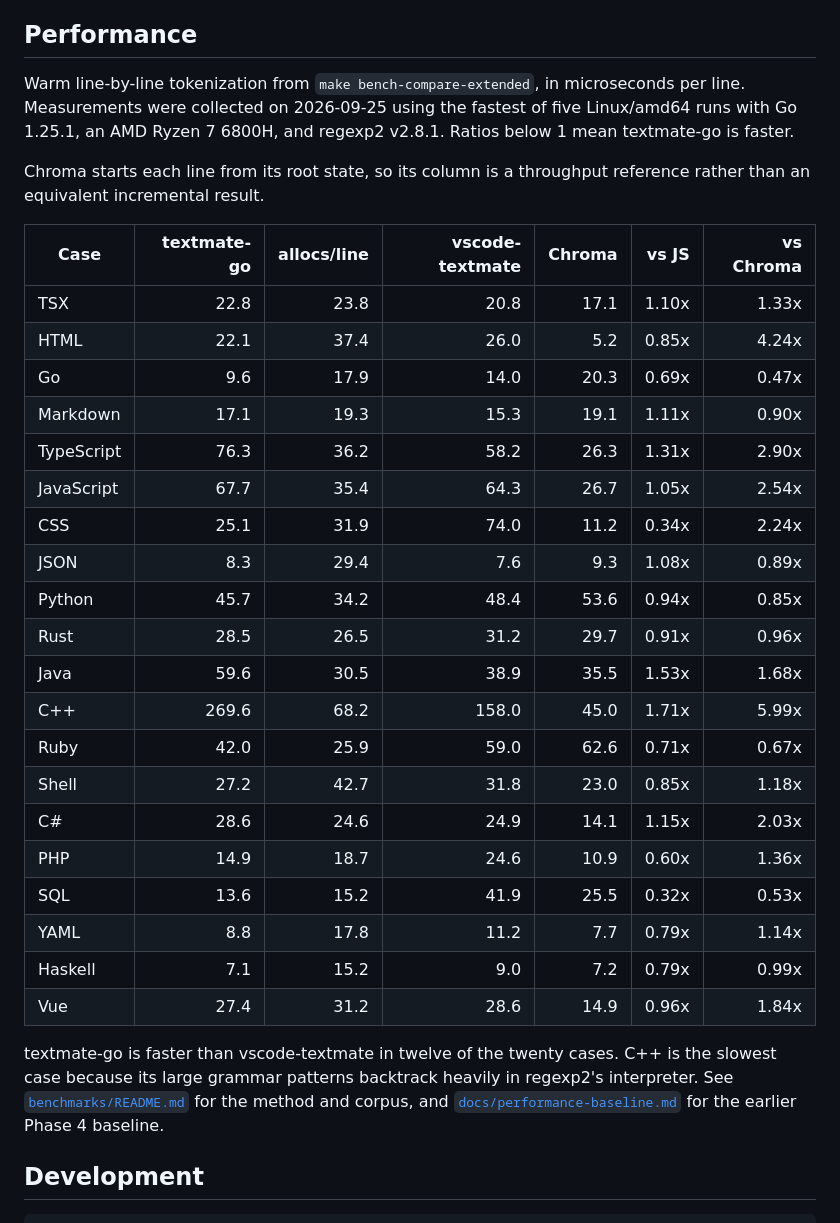
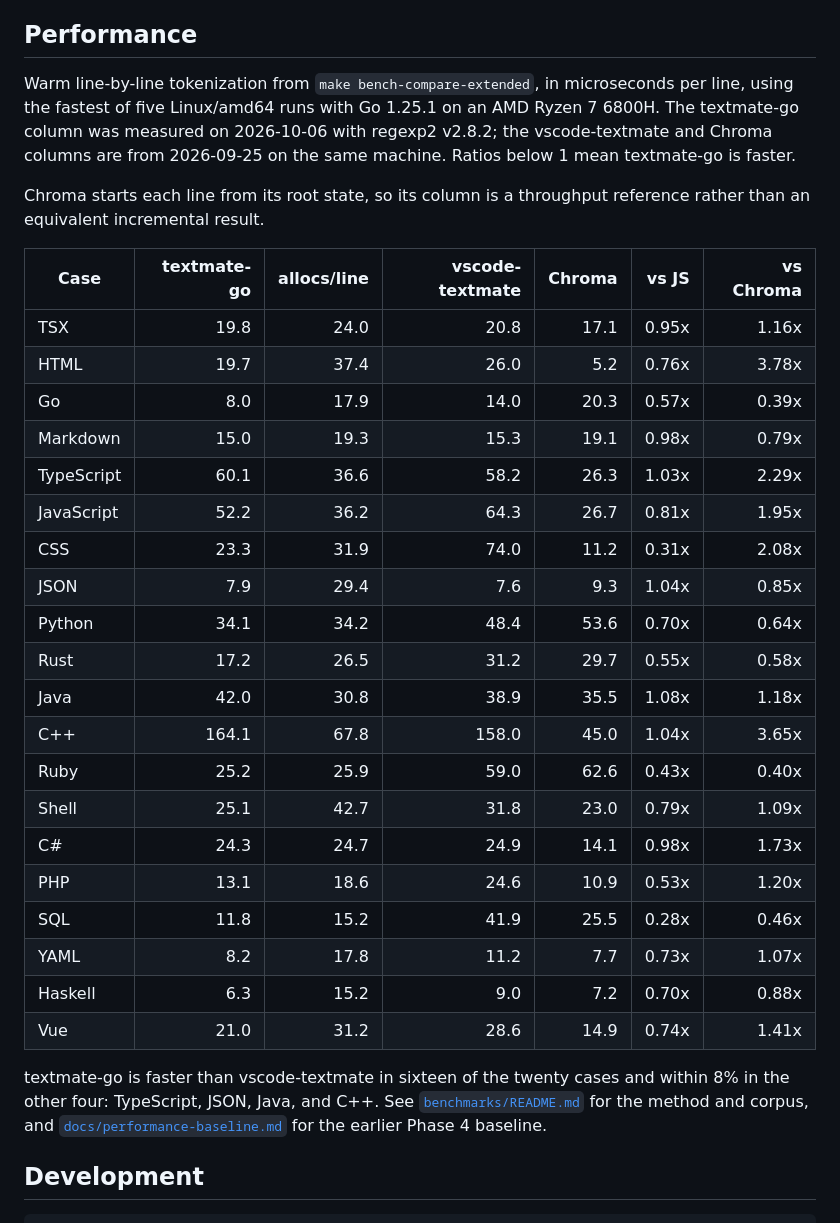
Before and after one commit to eugenioenko/textmate-go, a Markdown page: README.md, the part around the change. GitHub-like rendering.

Commit message:
Update README performance results
Co-Authored-By: Claude Opus 5.5 <noreply@anthropic.com>

```diff
--- a/README.md
+++ b/README.md
@@ -141,40 +141,40 @@ benchmark reproduction and CI comment behavior.
 ## Performance
 
 Warm line-by-line tokenization from `make bench-compare-extended`, in
-microseconds per line. Measurements were collected on 2026-09-25 using the
-fastest of five Linux/amd64 runs with Go 1.25.1, an AMD Ryzen 7 6800H, and
-regexp2 v2.8.1. Ratios below 1 mean textmate-go is faster.
+microseconds per line, using the fastest of five Linux/amd64 runs with Go
+1.25.1 on an AMD Ryzen 7 6800H. The textmate-go column was measured on
+2026-10-06 with regexp2 v2.8.2; the vscode-textmate and Chroma columns are from
+2026-09-25 on the same machine. Ratios below 1 mean textmate-go is faster.
 
 Chroma starts each line from its root state, so its column is a throughput
 reference rather than an equivalent incremental result.
 
 | Case | textmate-go | allocs/line | vscode-textmate | Chroma | vs JS | vs Chroma |
 | --- | ---: | ---: | ---: | ---: | ---: | ---: |
-| TSX | 22.8 | 23.8 | 20.8 | 17.1 | 1.10x | 1.33x |
-| HTML | 22.1 | 37.4 | 26.0 | 5.2 | 0.85x | 4.24x |
-| Go | 9.6 | 17.9 | 14.0 | 20.3 | 0.69x | 0.47x |
-| Markdown | 17.1 | 19.3 | 15.3 | 19.1 | 1.11x | 0.90x |
-| TypeScript | 76.3 | 36.2 | 58.2 | 26.3 | 1.31x | 2.90x |
-| JavaScript | 67.7 | 35.4 | 64.3 | 26.7 | 1.05x | 2.54x |
-| CSS | 25.1 | 31.9 | 74.0 | 11.2 | 0.34x | 2.24x |
-| JSON | 8.3 | 29.4 | 7.6 | 9.3 | 1.08x | 0.89x |
-| Python | 45.7 | 34.2 | 48.4 | 53.6 | 0.94x | 0.85x |
-| Rust | 28.5 | 26.5 | 31.2 | 29.7 | 0.91x | 0.96x |
-| Java | 59.6 | 30.5 | 38.9 | 35.5 | 1.53x | 1.68x |
-| C++ | 269.6 | 68.2 | 158.0 | 45.0 | 1.71x | 5.99x |
-| Ruby | 42.0 | 25.9 | 59.0 | 62.6 | 0.71x | 0.67x |
-| Shell | 27.2 | 42.7 | 31.8 | 23.0 | 0.85x | 1.18x |
-| C# | 28.6 | 24.6 | 24.9 | 14.1 | 1.15x | 2.03x |
-| PHP | 14.9 | 18.7 | 24.6 | 10.9 | 0.60x | 1.36x |
-| SQL | 13.6 | 15.2 | 41.9 | 25.5 | 0.32x | 0.53x |
-| YAML | 8.8 | 17.8 | 11.2 | 7.7 | 0.79x | 1.14x |
-| Haskell | 7.1 | 15.2 | 9.0 | 7.2 | 0.79x | 0.99x |
-| Vue | 27.4 | 31.2 | 28.6 | 14.9 | 0.96x | 1.84x |
+| TSX | 19.8 | 24.0 | 20.8 | 17.1 | 0.95x | 1.16x |
+| HTML | 19.7 | 37.4 | 26.0 | 5.2 | 0.76x | 3.78x |
+| Go | 8.0 | 17.9 | 14.0 | 20.3 | 0.57x | 0.39x |
+| Markdown | 15.0 | 19.3 | 15.3 | 19.1 | 0.98x | 0.79x |
+| TypeScript | 60.1 | 36.6 | 58.2 | 26.3 | 1.03x | 2.29x |
+| JavaScript | 52.2 | 36.2 | 64.3 | 26.7 | 0.81x | 1.95x |
+| CSS | 23.3 | 31.9 | 74.0 | 11.2 | 0.31x | 2.08x |
+| JSON | 7.9 | 29.4 | 7.6 | 9.3 | 1.04x | 0.85x |
+| Python | 34.1 | 34.2 | 48.4 | 53.6 | 0.70x | 0.64x |
+| Rust | 17.2 | 26.5 | 31.2 | 29.7 | 0.55x | 0.58x |
+| Java | 42.0 | 30.8 | 38.9 | 35.5 | 1.08x | 1.18x |
+| C++ | 164.1 | 67.8 | 158.0 | 45.0 | 1.04x | 3.65x |
+| Ruby | 25.2 | 25.9 | 59.0 | 62.6 | 0.43x | 0.40x |
+| Shell | 25.1 | 42.7 | 31.8 | 23.0 | 0.79x | 1.09x |
+| C# | 24.3 | 24.7 | 24.9 | 14.1 | 0.98x | 1.73x |
+| PHP | 13.1 | 18.6 | 24.6 | 10.9 | 0.53x | 1.20x |
+| SQL | 11.8 | 15.2 | 41.9 | 25.5 | 0.28x | 0.46x |
+| YAML | 8.2 | 17.8 | 11.2 | 7.7 | 0.73x | 1.07x |
+| Haskell | 6.3 | 15.2 | 9.0 | 7.2 | 0.70x | 0.88x |
+| Vue | 21.0 | 31.2 | 28.6 | 14.9 | 0.74x | 1.41x |
 
-textmate-go is faster than vscode-textmate in twelve of the twenty cases. C++
-is the slowest case because its large grammar patterns backtrack heavily in
-regexp2's interpreter. See [`benchmarks/README.md`](benchmarks/README.md) for
-the method and corpus, and
+textmate-go is faster than vscode-textmate in sixteen of the twenty cases and
+within 8% in the other four: TypeScript, JSON, Java, and C++. See
+[`benchmarks/README.md`](benchmarks/README.md) for the method and corpus, and
 [`docs/performance-baseline.md`](docs/performance-baseline.md) for the earlier
 Phase 4 baseline.
 
```
